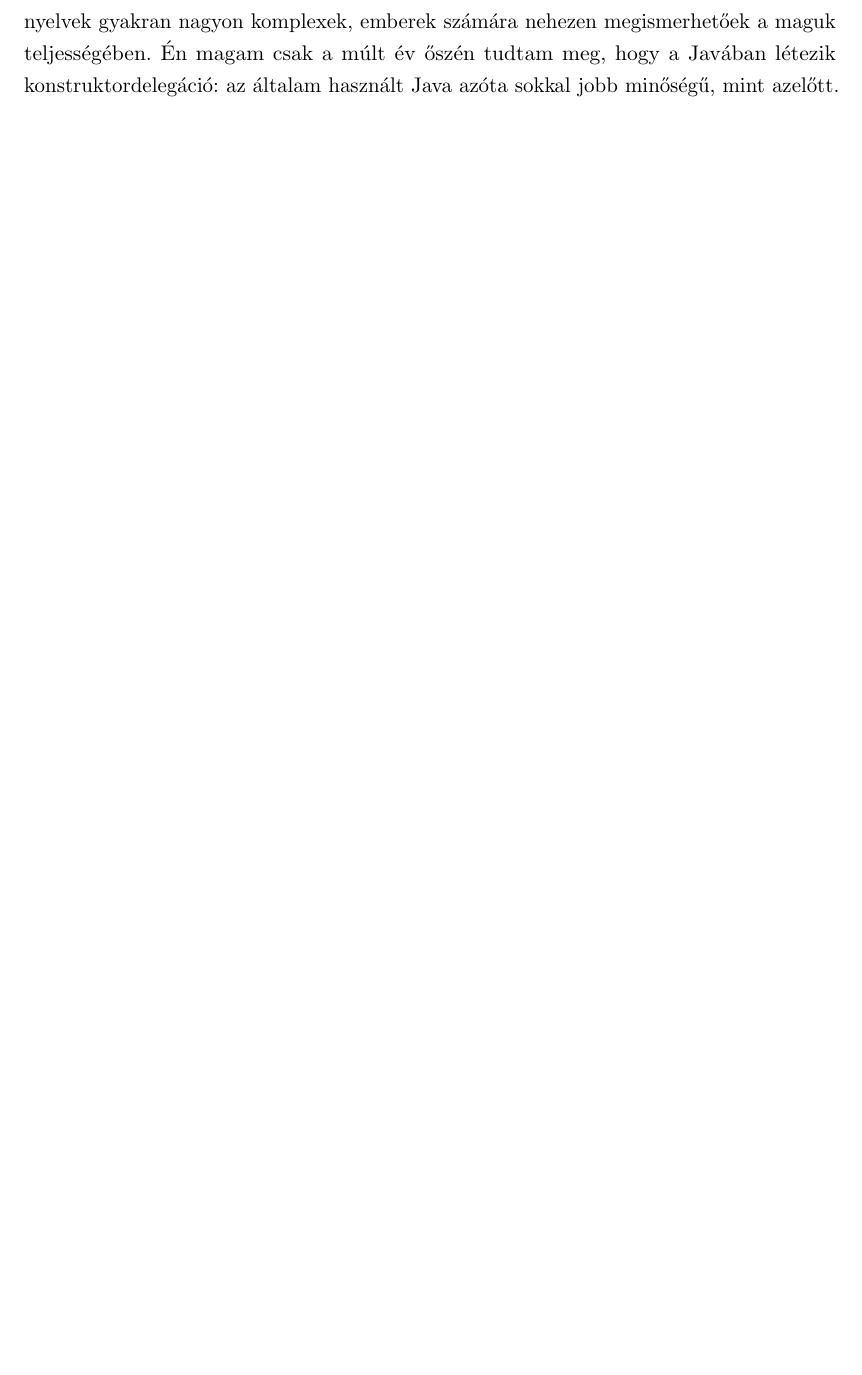
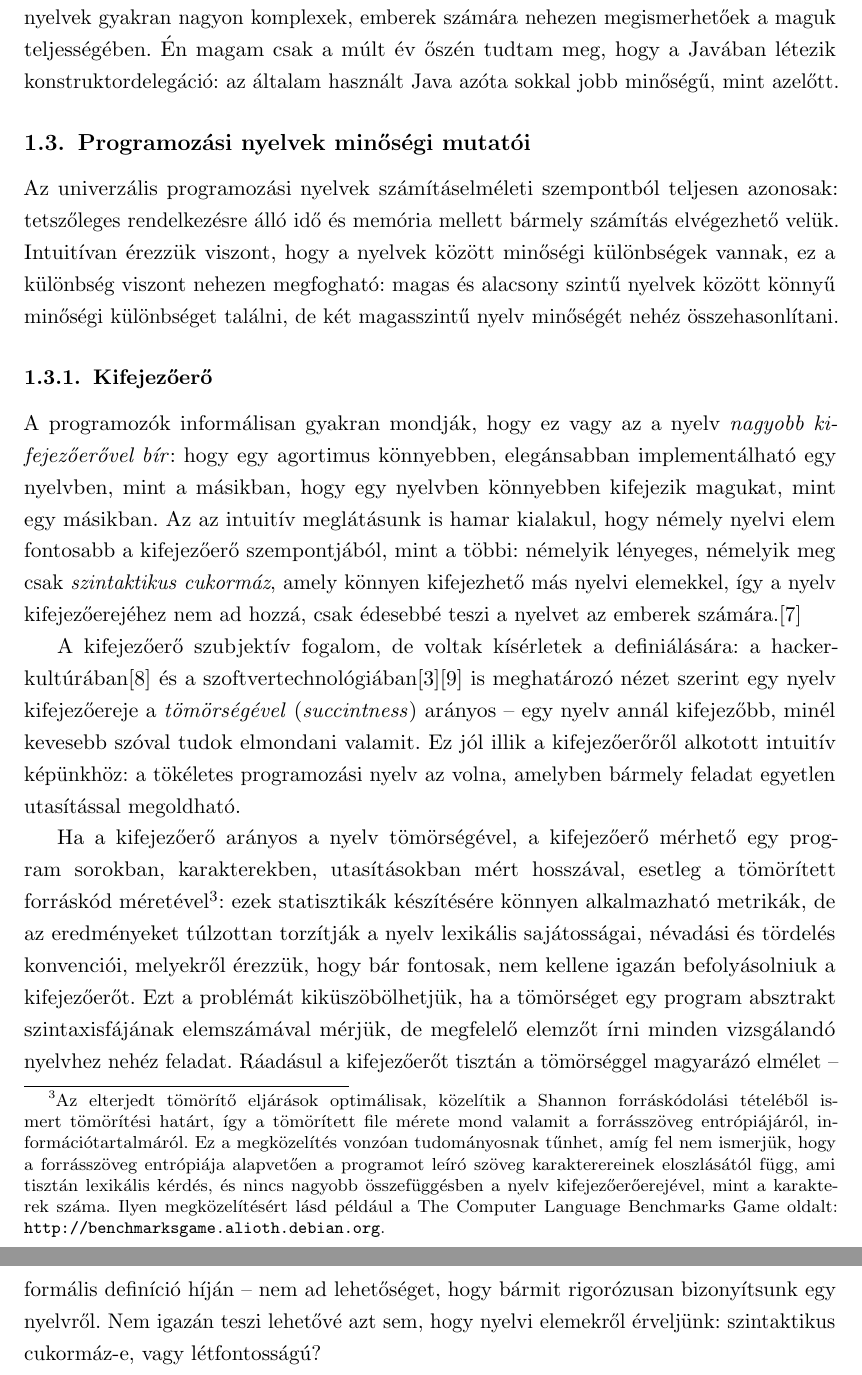
Before and after one commit to Botffy/onlab, a LaTeX document (main.tex, which reads parts/proglang.tex): part of page 4 of 5 before the commit and two parts of pages 4 and 5 of 6 after it, the two joined at a grey line, cut so that both start at the same text, the shorter picture padded with empty space. Compiled offline with pdfLaTeX.

Commit message:
Expressive power

```diff
--- a/parts/proglang.tex
+++ b/parts/proglang.tex
@@ -86,3 +89,26 @@ Ekkor a programozó által használt $\mathcal{L}'$ nyelv az ideális $\mathcal{
 Naivnak tűnhet a feltételezés, hogy egy aktív és képzett programozó nem tud egy nyelvi elemről, de gondoljunk bele, hogy egy nyelv standard könyvtárának függvényei is nyelvi elemek; másrészt a modern programozási nyelvek gyakran nagyon komplexek, emberek számára nehezen megismerhetőek a maguk teljességében.
 Én magam csak a múlt év őszén tudtam meg, hogy a Javában létezik konstruktordelegáció: az általam használt Java azóta sokkal jobb minőségű, mint azelőtt.
 \end{defn}
+
+
+\subsection{Programozási nyelvek minőségi mutatói}
+Az univerzális programozási nyelvek számításelméleti szempontból teljesen azonosak: tetszőleges rendelkezésre álló idő és memória mellett bármely számítás elvégezhető velük.
+Intuitívan érezzük viszont, hogy a nyelvek között minőségi különbségek vannak, ez a különbség viszont nehezen megfogható: magas és alacsony szintű nyelvek között könnyű minőségi különbséget találni, de két magasszintű nyelv minőségét nehéz összehasonlítani.
+
+\subsubsection{Kifejezőerő}
+A programozók informálisan gyakran mondják, hogy ez vagy az a nyelv \textit{nagyobb kifejezőerővel bír}: hogy egy agortimus könnyebben, elegánsabban implementálható egy nyelvben, mint a másikban, hogy egy nyelvben könnyebben kifejezik magukat, mint egy másikban.
+Az az intuitív meglátásunk is hamar kialakul, hogy némely nyelvi elem fontosabb a kifejezőerő szempontjából, mint a többi: némelyik lényeges, némelyik meg csak \textit{szintaktikus cukormáz}, amely könnyen kifejezhető más nyelvi elemekkel, így a nyelv kifejezőerejéhez nem ad hozzá, csak édesebbé teszi a nyelvet az emberek számára.\cite{Landin64}
+
+A kifejezőerő szubjektív fogalom, de voltak kísérletek a definiálására: a hacker-kultúrában\cite{Graham02} és a szoftvertechnológiában\cite{MythManMonth}\cite{CodeComplete} is meghatározó nézet szerint egy nyelv kifejezőereje a \textit{tömörségével} (\textit{succintness}) arányos -- egy nyelv annál kifejezőbb, minél kevesebb szóval tudok elmondani valamit.
+Ez jól illik a kifejezőerőről alkotott intuitív képünkhöz: a tökéletes programozási nyelv az volna, amelyben bármely feladat egyetlen utasítással megoldható.
+
+Ha a kifejezőerő arányos a nyelv tömörségével, a kifejezőerő mérhető egy program sorokban, karakterekben, utasításokban mért hosszával, esetleg a tömörített forráskód méretével%
+\footnote{%
+Az elterjedt tömörítő eljárások optimálisak, közelítik a Shannon forráskódolási tételéből ismert tömörítési határt, így a tömörített file mérete mond valamit a forrásszöveg entrópiájáról, információtartalmáról.
+Ez a megközelítés vonzóan tudományosnak tűnhet, amíg fel nem ismerjük, hogy a forrásszöveg entrópiája alapvetően a programot leíró szöveg karakterereinek eloszlásától függ, ami tisztán lexikális kérdés, és nincs nagyobb összefüggésben a nyelv kifejezőerőerejével, mint a karakterek száma.
+Ilyen megközelítésért lásd például a The Computer Language Benchmarks Game oldalt: \url{http://benchmarksgame.alioth.debian.org}.
+}%
+: ezek statisztikák készítésére könnyen alkalmazható metrikák, de az eredményeket túlzottan torzítják a nyelv lexikális sajátosságai, névadási és tördelés konvenciói, melyekről érezzük, hogy bár fontosak, nem kellene igazán befolyásolniuk a kifejezőerőt.
+Ezt a problémát kiküszöbölhetjük, ha a tömörséget egy program absztrakt szintaxisfájának elemszámával mérjük, de megfelelő elemzőt írni minden vizsgálandó nyelvhez nehéz feladat.
+Ráadásul a kifejezőerőt tisztán a tömörséggel magyarázó elmélet -- formális definíció híján -- nem ad lehetőséget, hogy bármit rigorózusan bizonyítsunk egy nyelvről.
+Nem igazán teszi lehetővé azt sem, hogy nyelvi elemekről érveljünk: szintaktikus cukormáz-e, vagy létfontosságú?
```
Also changed, not shown: biblio.bib (+1 -1 lines), parts/proglang.tex (7 more changed lines).
